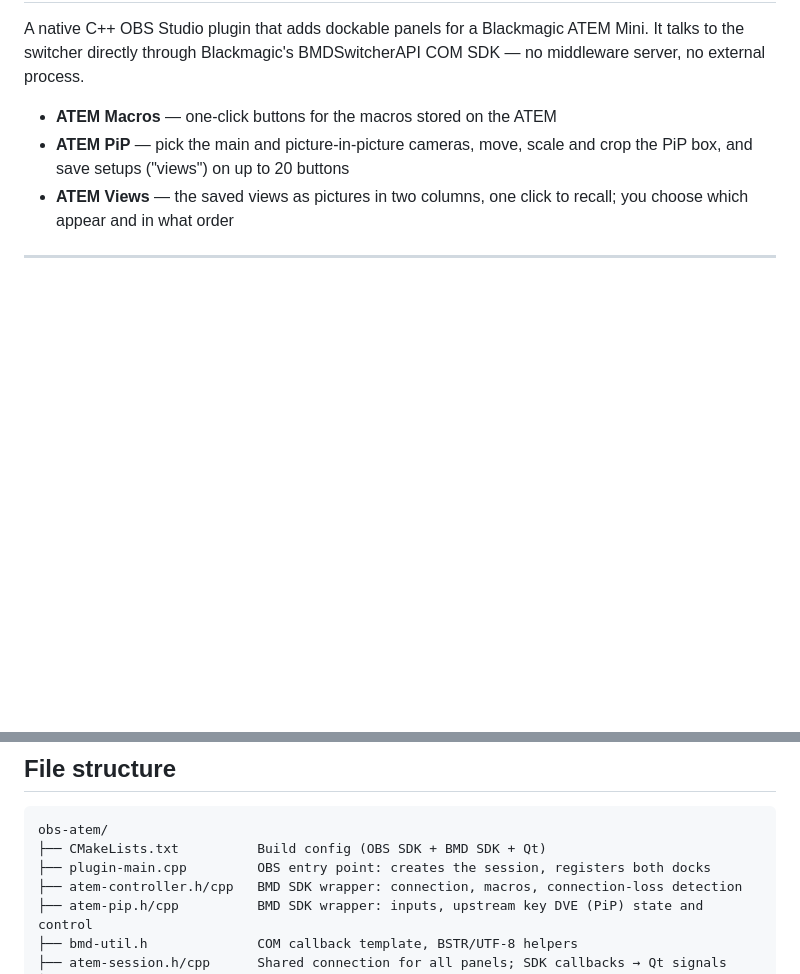
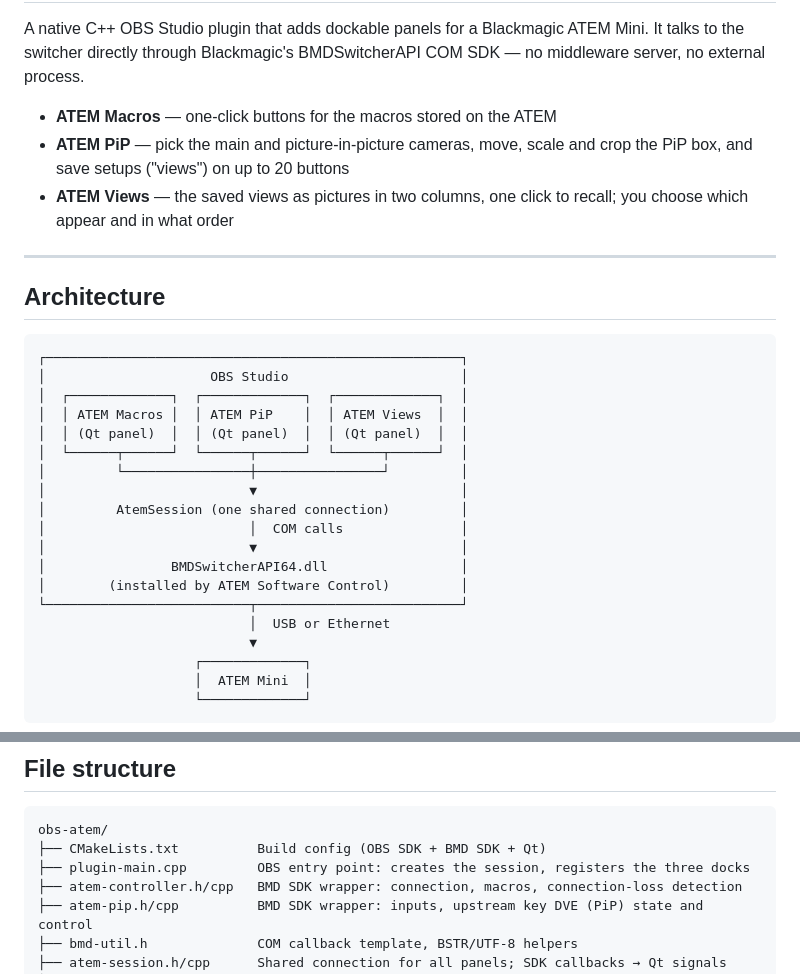
Before and after one commit to tin921/obs-atem, a Markdown page: README.md, 2 parts joined by grey strips. Drawn GitHub-style; blank space fills up the shorter version.

````diff
--- a/README.md
+++ b/README.md
@@ -12,3 +12,27 @@ BMDSwitcherAPI COM SDK — no middleware server, no external process.
 
 ---
 
+## Architecture
+
+```text
+┌─────────────────────────────────────────────────────┐
+│                     OBS Studio                      │
+│  ┌─────────────┐  ┌─────────────┐  ┌─────────────┐  │
+│  │ ATEM Macros │  │ ATEM PiP    │  │ ATEM Views  │  │
+│  │ (Qt panel)  │  │ (Qt panel)  │  │ (Qt panel)  │  │
+│  └──────┬──────┘  └──────┬──────┘  └──────┬──────┘  │
+│         └────────────────┼────────────────┘         │
+│                          ▼                          │
+│         AtemSession (one shared connection)         │
+│                          │  COM calls               │
+│                          ▼                          │
+│                BMDSwitcherAPI64.dll                 │
+│        (installed by ATEM Software Control)         │
+└──────────────────────────┬──────────────────────────┘
+                           │  USB or Ethernet
+                           ▼
+                    ┌─────────────┐
+                    │  ATEM Mini  │
+                    └─────────────┘
+```
+
@@ -241,7 +228,7 @@ this plugin reads and triggers them by index.
 ```text
 obs-atem/
 ├── CMakeLists.txt          Build config (OBS SDK + BMD SDK + Qt)
-├── plugin-main.cpp         OBS entry point: creates the session, registers both docks
+├── plugin-main.cpp         OBS entry point: creates the session, registers the three docks
 ├── atem-controller.h/cpp   BMD SDK wrapper: connection, macros, connection-loss detection
 ├── atem-pip.h/cpp          BMD SDK wrapper: inputs, upstream key DVE (PiP) state and control
 ├── bmd-util.h              COM callback template, BSTR/UTF-8 helpers
````
Also changed, not shown: other parts of README.md (+25 -62 lines), pictures/pip-panel-create.png (added), pictures/pip-panel-view.png (added).
